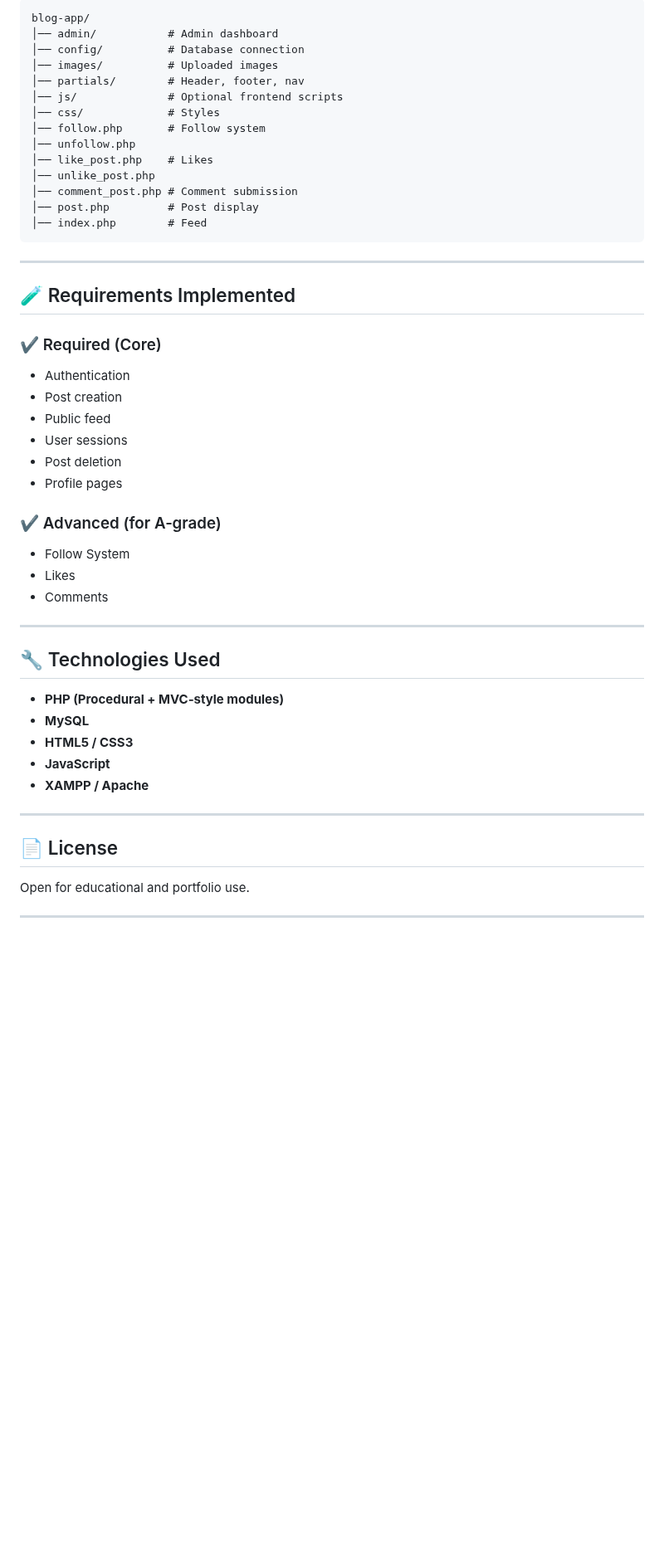
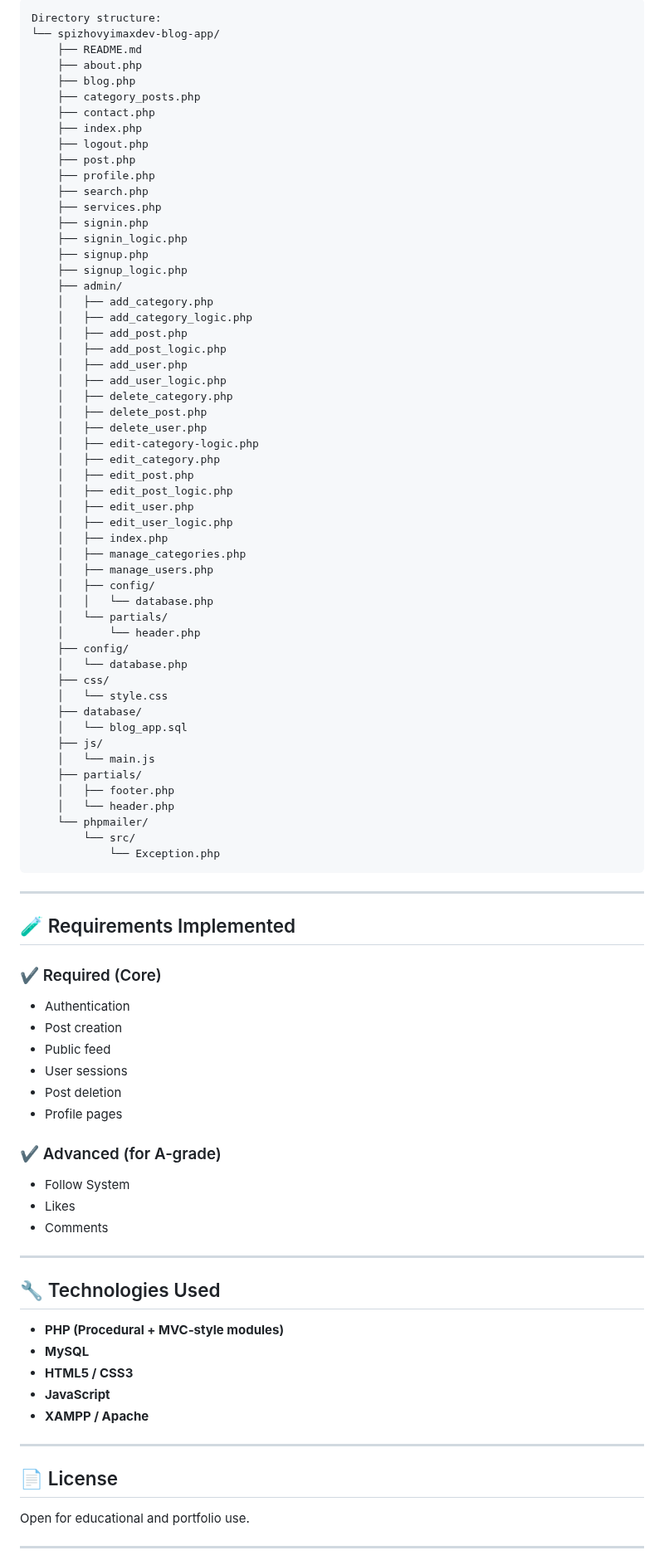
Before and after one commit to SpizhovyiMaxDev/bytejournal, a Markdown page: README.md, the part around one of its changes. Shown at 83% size. Drawn GitHub-style; blank space fills up the shorter version.

````diff
--- a/README.md
+++ b/README.md
@@ -80,18 +94,58 @@ http://localhost/blog-app/
 ```
-blog-app/
-│── admin/           # Admin dashboard
-│── config/          # Database connection
-│── images/          # Uploaded images
-│── partials/        # Header, footer, nav
-│── js/              # Optional frontend scripts
-│── css/             # Styles
-│── follow.php       # Follow system
-│── unfollow.php
-│── like_post.php    # Likes
-│── unlike_post.php
-│── comment_post.php # Comment submission
-│── post.php         # Post display
-│── index.php        # Feed
+Directory structure:
+└── spizhovyimaxdev-blog-app/
+    ├── README.md
+    ├── about.php
+    ├── blog.php
+    ├── category_posts.php
+    ├── contact.php
+    ├── index.php
+    ├── logout.php
+    ├── post.php
+    ├── profile.php
+    ├── search.php
+    ├── services.php
+    ├── signin.php
+    ├── signin_logic.php
+    ├── signup.php
+    ├── signup_logic.php
+    ├── admin/
+    │   ├── add_category.php
+    │   ├── add_category_logic.php
+    │   ├── add_post.php
+    │   ├── add_post_logic.php
+    │   ├── add_user.php
+    │   ├── add_user_logic.php
+    │   ├── delete_category.php
+    │   ├── delete_post.php
+    │   ├── delete_user.php
+    │   ├── edit-category-logic.php
+    │   ├── edit_category.php
+    │   ├── edit_post.php
+    │   ├── edit_post_logic.php
+    │   ├── edit_user.php
+    │   ├── edit_user_logic.php
+    │   ├── index.php
+    │   ├── manage_categories.php
+    │   ├── manage_users.php
+    │   ├── config/
+    │   │   └── database.php
+    │   └── partials/
+    │       └── header.php
+    ├── config/
+    │   └── database.php
+    ├── css/
+    │   └── style.css
+    ├── database/
+    │   └── blog_app.sql
+    ├── js/
+    │   └── main.js
+    ├── partials/
+    │   ├── footer.php
+    │   └── header.php
+    └── phpmailer/
+        └── src/
+            └── Exception.php
 ```
 
 ---
@@ -99,6 +153,7 @@ blog-app/
 ## 🧪 Requirements Implemented
 
 ### ✔ Required (Core)
+
 - Authentication
 - Post creation
 - Public feed
@@ -107,6 +162,7 @@ blog-app/
 - Profile pages
 
 ### ✔ Advanced (for A‑grade)
+
 - Follow System
 - Likes
 - Comments
@@ -114,6 +170,7 @@ blog-app/
 ---
 
 ## 🔧 Technologies Used
+
 - **PHP (Procedural + MVC‑style modules)**
 - **MySQL**
 - **HTML5 / CSS3**
@@ -123,6 +180,7 @@ blog-app/
 ---
 
 ## 📄 License
+
 Open for educational and portfolio use.
 
 ---
````
Also changed, not shown: other parts of README.md (+15 -0 lines).
